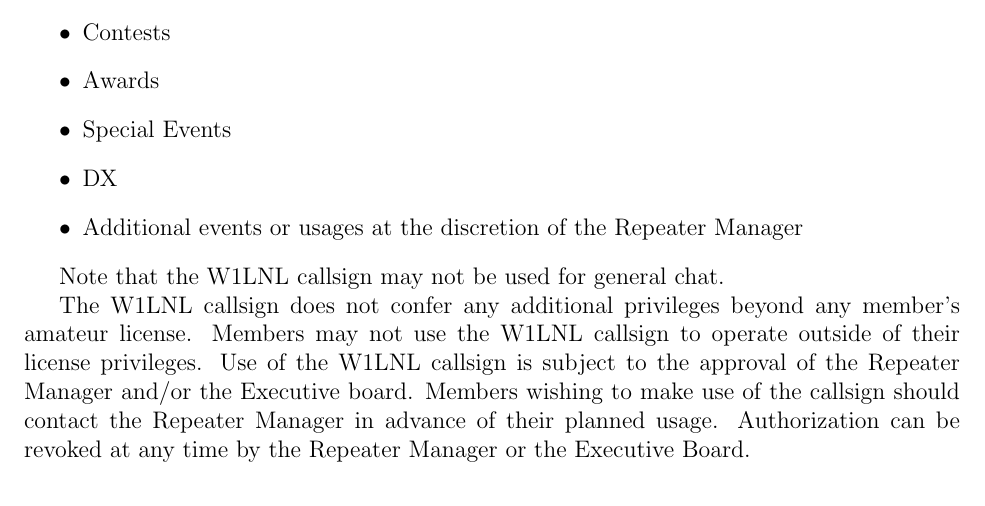
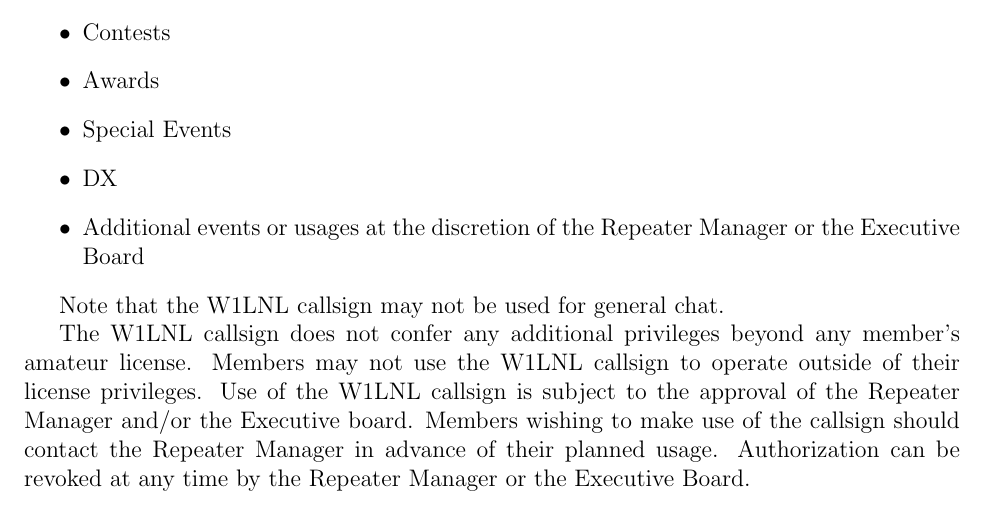
Before and after one commit to WPI-LNL/bylaws-and-regulations, a LaTeX thesis (Bylaws_and_Regulations_of_WPI_Lens_and_Lights.tex): part of page 30 of 33, cut so that both start at the same text. Compiled offline with pdfLaTeX.

Commit message:
there. done

```diff
--- a/Bylaws_and_Regulations_of_WPI_Lens_and_Lights.tex
+++ b/Bylaws_and_Regulations_of_WPI_Lens_and_Lights.tex
@@ -448,7 +448,8 @@ The W1LNL callsign may only be used for the following uses:
 \item Awards
 \item Special Events
 \item DX
-\item Additional events or usages at the discretion of the Repeater Manager
+\item Additional events or usages at the discretion of the Repeater Manager or
+    the Executive Board
 \end{itemize}
 
 Note that the W1LNL callsign may not be used for general chat.
```
